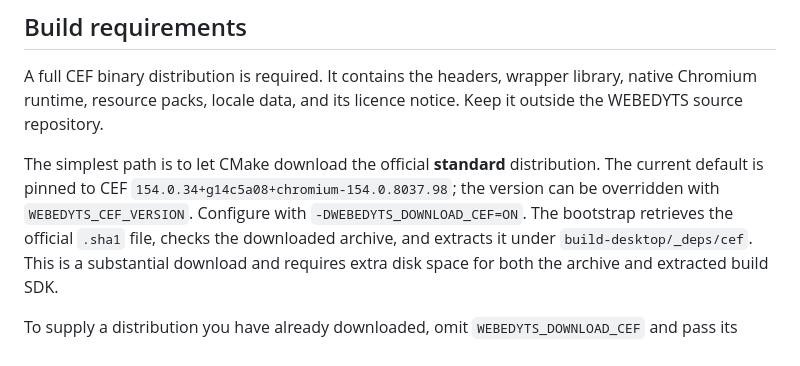
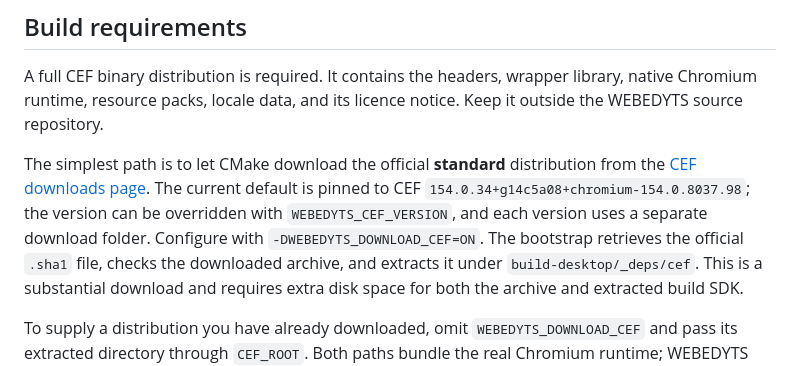
Before and after one commit to Tamasrazim/WEBEDYTS, a Markdown page: desktop/README.md, the part around the change. Drawn GitHub-style.

Commit message:
Link and document the CEF SDK source

```diff
--- a/desktop/README.md
+++ b/desktop/README.md
@@ -20,11 +20,12 @@ wrapper library, native Chromium runtime, resource packs, locale data, and its
 licence notice. Keep it outside the WEBEDYTS source repository.
 
 The simplest path is to let CMake download the official **standard**
-distribution. The current default is pinned to CEF
+distribution from the [CEF downloads page](https://cef-builds.spotifycdn.com/index.html).
+The current default is pinned to CEF
 `154.0.34+g14c5a08+chromium-154.0.8037.98`; the version can be overridden
-with `WEBEDYTS_CEF_VERSION`. Configure with
-`-DWEBEDYTS_DOWNLOAD_CEF=ON`. The bootstrap retrieves the official `.sha1`
-file, checks the downloaded archive, and extracts it under
+with `WEBEDYTS_CEF_VERSION`, and each version uses a separate download folder.
+Configure with `-DWEBEDYTS_DOWNLOAD_CEF=ON`. The bootstrap retrieves the
+official `.sha1` file, checks the downloaded archive, and extracts it under
 `build-desktop/_deps/cef`. This is a substantial download and requires extra
 disk space for both the archive and extracted build SDK.
 
```
